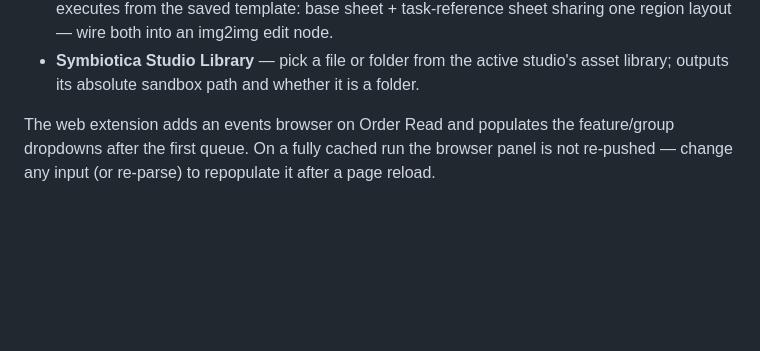
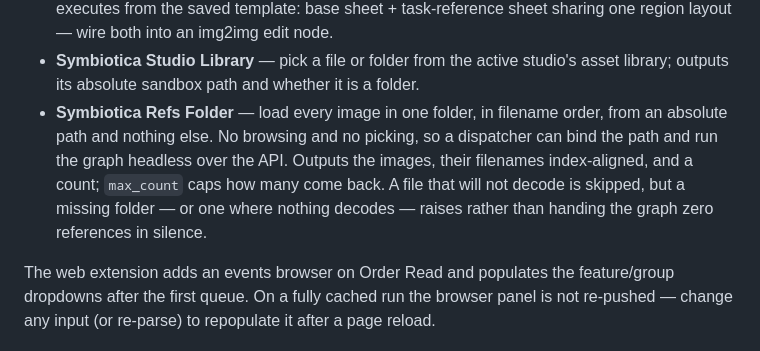
Before and after one commit to symbiotica-ai/comfyui-nodes, a Markdown page: README.md, the part around the change. Drawn GitHub-style; blank space fills up the shorter version.

Commit message:
Document the Refs Folder node
Claude-Session: https://claude.ai/code/session_01NpVURrJbo3asEP5eGX7GgF

```diff
--- a/README.md
+++ b/README.md
@@ -102,6 +102,13 @@ Recreates the hub's Order Read → Specs → Template flow as ComfyUI nodes:
 - **Symbiotica Studio Library** — pick a file or folder from the active
   studio's asset library; outputs its absolute sandbox path and whether it is
   a folder.
+- **Symbiotica Refs Folder** — load every image in one folder, in filename
+  order, from an absolute path and nothing else. No browsing and no picking, so
+  a dispatcher can bind the path and run the graph headless over the API.
+  Outputs the images, their filenames index-aligned, and a count; `max_count`
+  caps how many come back. A file that will not decode is skipped, but a
+  missing folder — or one where nothing decodes — raises rather than handing
+  the graph zero references in silence.
 
 The web extension adds an events browser on Order Read and populates the
 feature/group dropdowns after the first queue. On a fully cached run the
```
